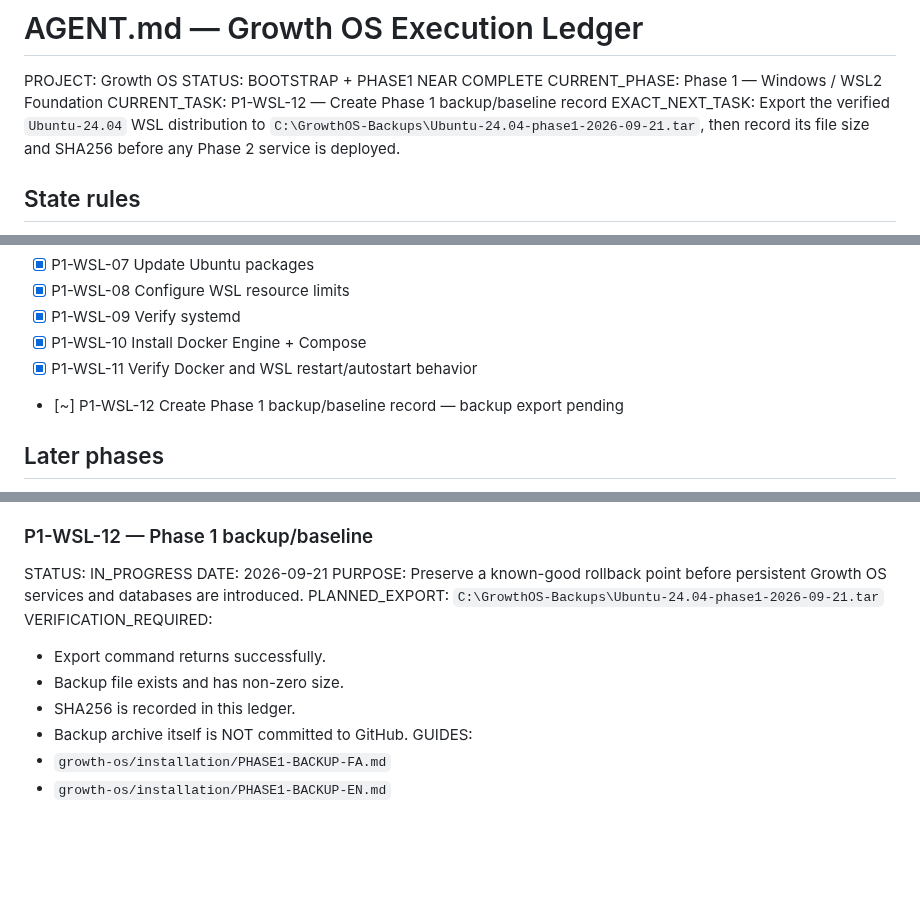
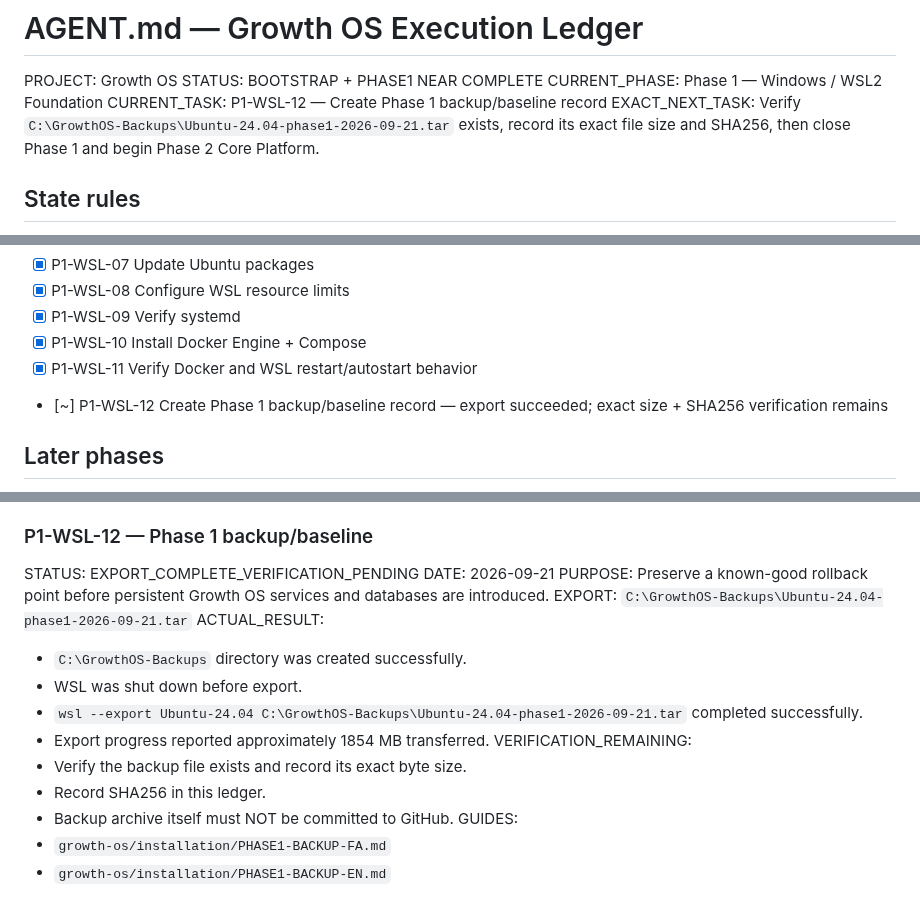
Before and after one commit to DashSaman/-SEO, a Markdown page: AGENT.md, 3 parts joined by grey strips. Rendered like a GitHub page; blank space fills up the shorter version.

Commit message:
docs: record successful Phase 1 WSL export

```diff
--- a/AGENT.md
+++ b/AGENT.md
@@ -4,7 +4,7 @@ PROJECT: Growth OS
 STATUS: BOOTSTRAP + PHASE1 NEAR COMPLETE
 CURRENT_PHASE: Phase 1 — Windows / WSL2 Foundation
 CURRENT_TASK: P1-WSL-12 — Create Phase 1 backup/baseline record
-EXACT_NEXT_TASK: Export the verified `Ubuntu-24.04` WSL distribution to `C:\GrowthOS-Backups\Ubuntu-24.04-phase1-2026-09-21.tar`, then record its file size and SHA256 before any Phase 2 service is deployed.
+EXACT_NEXT_TASK: Verify `C:\GrowthOS-Backups\Ubuntu-24.04-phase1-2026-09-21.tar` exists, record its exact file size and SHA256, then close Phase 1 and begin Phase 2 Core Platform.
 
 ## State rules
 - [x] Never repeat a verified completed task unless verification later fails or an intentional upgrade is approved.
@@ -38,7 +38,7 @@ EXACT_NEXT_TASK: Export the verified `Ubuntu-24.04` WSL distribution to `C:\Grow
 - [x] P1-WSL-09 Verify systemd
 - [x] P1-WSL-10 Install Docker Engine + Compose
 - [x] P1-WSL-11 Verify Docker and WSL restart/autostart behavior
-- [~] P1-WSL-12 Create Phase 1 backup/baseline record — backup export pending
+- [~] P1-WSL-12 Create Phase 1 backup/baseline record — export succeeded; exact size + SHA256 verification remains
 
 ## Later phases
 - [ ] Phase 2 — Core Platform
@@ -242,15 +242,19 @@ CONCLUSION: Docker permission setup, systemd autostart behavior, daemon startup
 NEXT_OPERATOR_ACTION: Create and verify a full WSL export baseline before deploying Phase 2 services.
 
 ### P1-WSL-12 — Phase 1 backup/baseline
-STATUS: IN_PROGRESS
+STATUS: EXPORT_COMPLETE_VERIFICATION_PENDING
 DATE: 2026-09-21
 PURPOSE: Preserve a known-good rollback point before persistent Growth OS services and databases are introduced.
-PLANNED_EXPORT: `C:\GrowthOS-Backups\Ubuntu-24.04-phase1-2026-09-21.tar`
-VERIFICATION_REQUIRED:
-- Export command returns successfully.
-- Backup file exists and has non-zero size.
-- SHA256 is recorded in this ledger.
-- Backup archive itself is NOT committed to GitHub.
+EXPORT: `C:\GrowthOS-Backups\Ubuntu-24.04-phase1-2026-09-21.tar`
+ACTUAL_RESULT:
+- `C:\GrowthOS-Backups` directory was created successfully.
+- WSL was shut down before export.
+- `wsl --export Ubuntu-24.04 C:\GrowthOS-Backups\Ubuntu-24.04-phase1-2026-09-21.tar` completed successfully.
+- Export progress reported approximately 1854 MB transferred.
+VERIFICATION_REMAINING:
+- Verify the backup file exists and record its exact byte size.
+- Record SHA256 in this ledger.
+- Backup archive itself must NOT be committed to GitHub.
 GUIDES:
 - `growth-os/installation/PHASE1-BACKUP-FA.md`
 - `growth-os/installation/PHASE1-BACKUP-EN.md`
```
